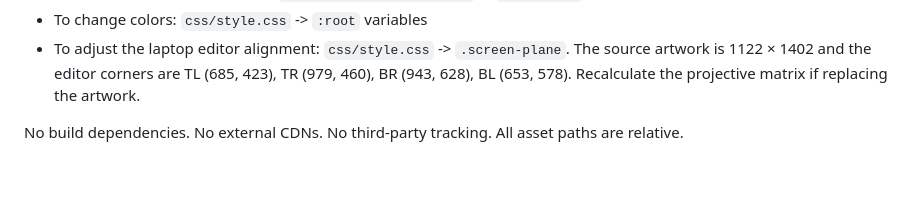
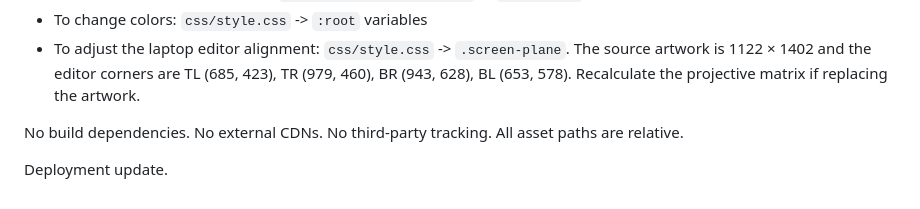
Before and after one commit to askhalilov/FTD-V1, a Markdown page: README.md, the part around the change. Rendered like a GitHub page; blank space fills up the shorter version.

```diff
--- a/README.md
+++ b/README.md
@@ -49,3 +49,5 @@ The website works with system fallbacks (Impact/Arial) until you add them. It us
 - To adjust the laptop editor alignment: `css/style.css` -> `.screen-plane`. The source artwork is 1122 × 1402 and the editor corners are TL (685, 423), TR (979, 460), BR (943, 628), BL (653, 578). Recalculate the projective matrix if replacing the artwork.
 
 No build dependencies. No external CDNs. No third-party tracking. All asset paths are relative.
+
+Deployment update.
```
